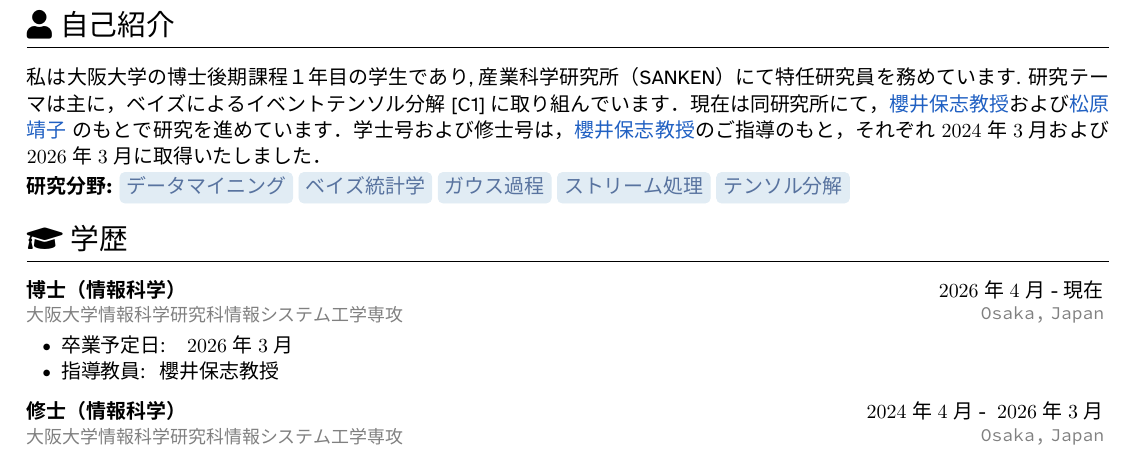
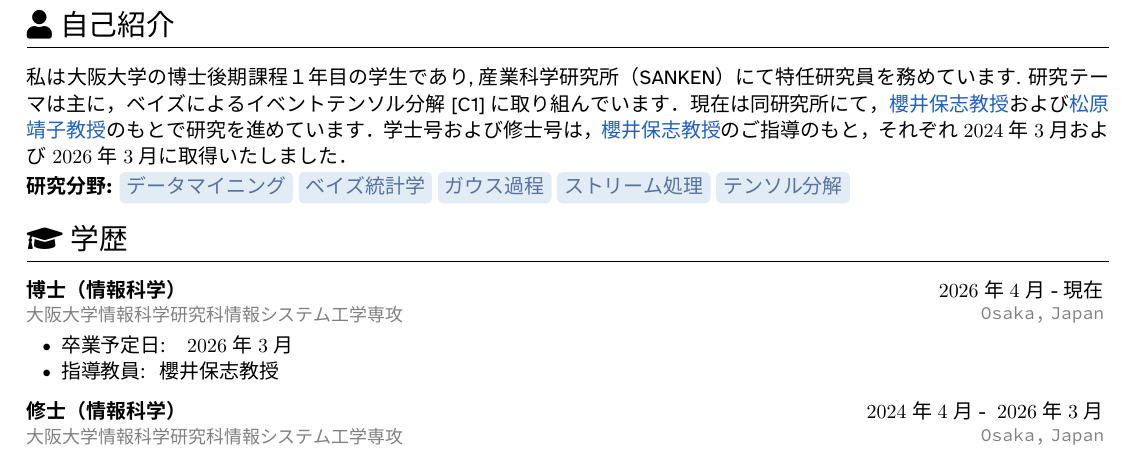
Before and after one commit to kaki005/CV, a LaTeX CV (cv_ja.tex, which reads chapter/01_AboutMe.tex): part of the page, cut so that both start at the same text. Compiled offline with XeLaTeX; a missing font is replaced by an installed copy or a similar font.

Commit message:
modify misspell

```diff
--- a/chapter/01_AboutMe.tex
+++ b/chapter/01_AboutMe.tex
@@ -2,7 +2,7 @@
 \ifjp
     私は\OU の博士後期課程１年目の学生であり, \SANKEN（SANKEN）にて特任研究員を務めています.
   研究テーマは主に，ベイズによるイベントテンソル分解 [C1] に取り組んでいます．
-  現在は同研究所にて，\href{\YSakuraiURL}{\Prof{\YSakurai}}および\href{\YMatsubaraURL}{\YMatsubara}のもとで研究を進めています．
+  現在は同研究所にて，\href{\YSakuraiURL}{\Prof{\YSakurai}}および\href{\YMatsubaraURL}{\Prof{\YMatsubara}}のもとで研究を進めています．
   学士号および修士号は，\href{\YSakuraiURL}{\Prof{\YSakurai}}のご指導のもと，それぞれ$2024$年$3$月および$2026$年$3$月に取得いたしました．
 \else
     I am \MyName, a second-year M.Sc.\! student at \OU, Japan, and a specially appointed researcher at SANKEN (The Institute of Scientific and Industrial Research at \OU).
```
